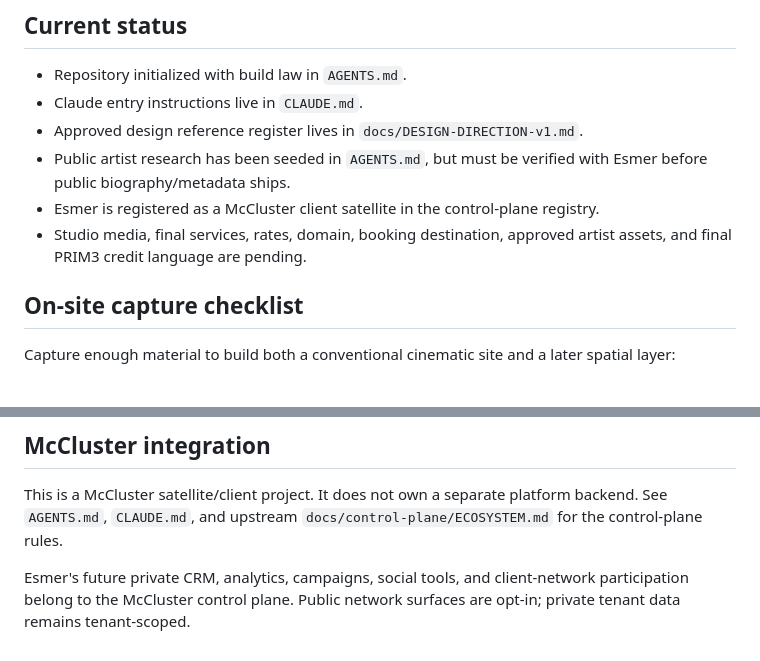
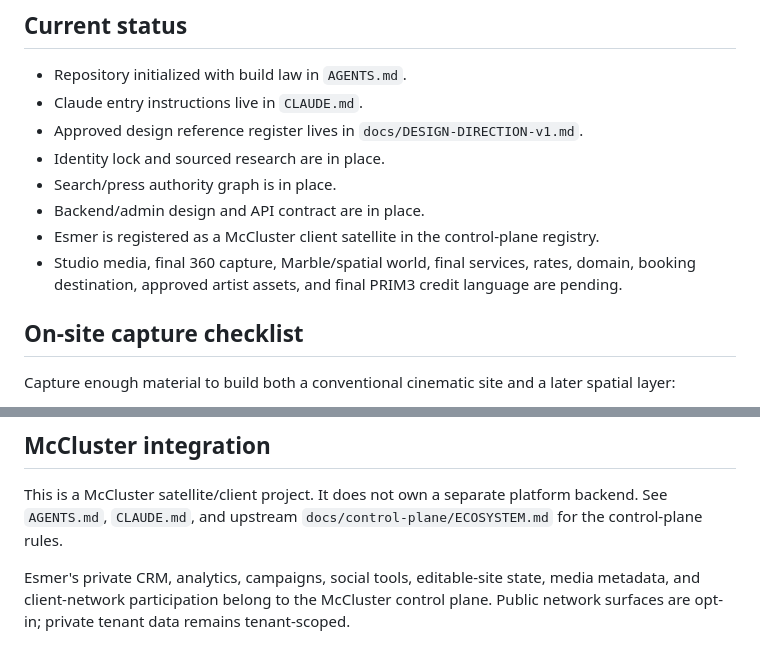
Before and after one commit to mcclusterishere/esmer, a Markdown page: README.md, 2 parts joined by grey strips. Drawn GitHub-style.

```diff
--- a/README.md
+++ b/README.md
@@ -39,9 +79,11 @@ Key direction:
 - Repository initialized with build law in `AGENTS.md`.
 - Claude entry instructions live in `CLAUDE.md`.
 - Approved design reference register lives in `docs/DESIGN-DIRECTION-v1.md`.
-- Public artist research has been seeded in `AGENTS.md`, but must be verified with Esmer before public biography/metadata ships.
+- Identity lock and sourced research are in place.
+- Search/press authority graph is in place.
+- Backend/admin design and API contract are in place.
 - Esmer is registered as a McCluster client satellite in the control-plane registry.
-- Studio media, final services, rates, domain, booking destination, approved artist assets, and final PRIM3 credit language are pending.
+- Studio media, final 360 capture, Marble/spatial world, final services, rates, domain, booking destination, approved artist assets, and final PRIM3 credit language are pending.
 
 ## On-site capture checklist
 
@@ -64,4 +106,4 @@ Before publishing spatial media, remove or obscure private address/access inform
 
 This is a McCluster satellite/client project. It does not own a separate platform backend. See `AGENTS.md`, `CLAUDE.md`, and upstream `docs/control-plane/ECOSYSTEM.md` for the control-plane rules.
 
-Esmer's future private CRM, analytics, campaigns, social tools, and client-network participation belong to the McCluster control plane. Public network surfaces are opt-in; private tenant data remains tenant-scoped.
+Esmer's private CRM, analytics, campaigns, social tools, editable-site state, media metadata, and client-network participation belong to the McCluster control plane. Public network surfaces are opt-in; private tenant data remains tenant-scoped.
```
Also changed, not shown: other parts of README.md (+45 -5 lines).
